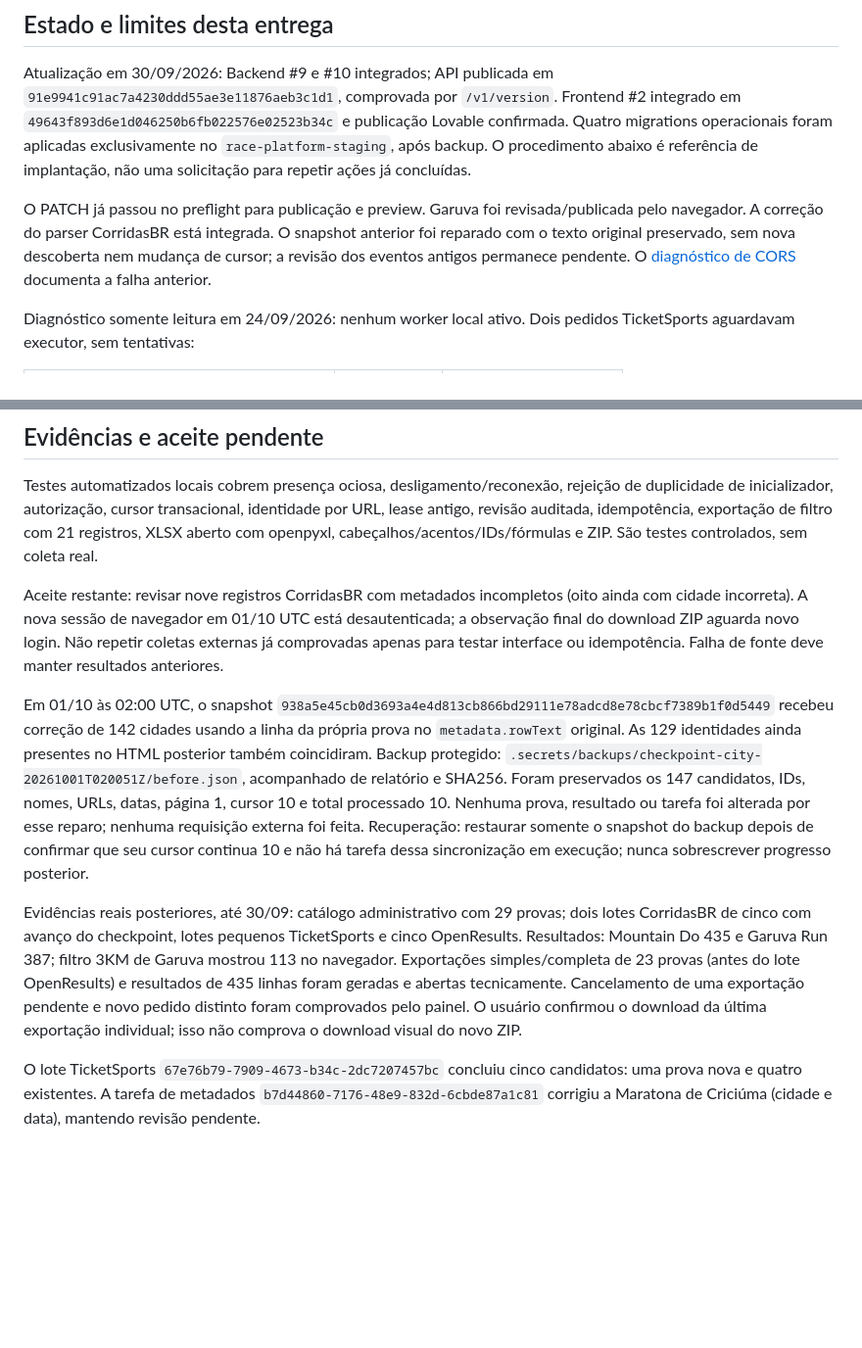
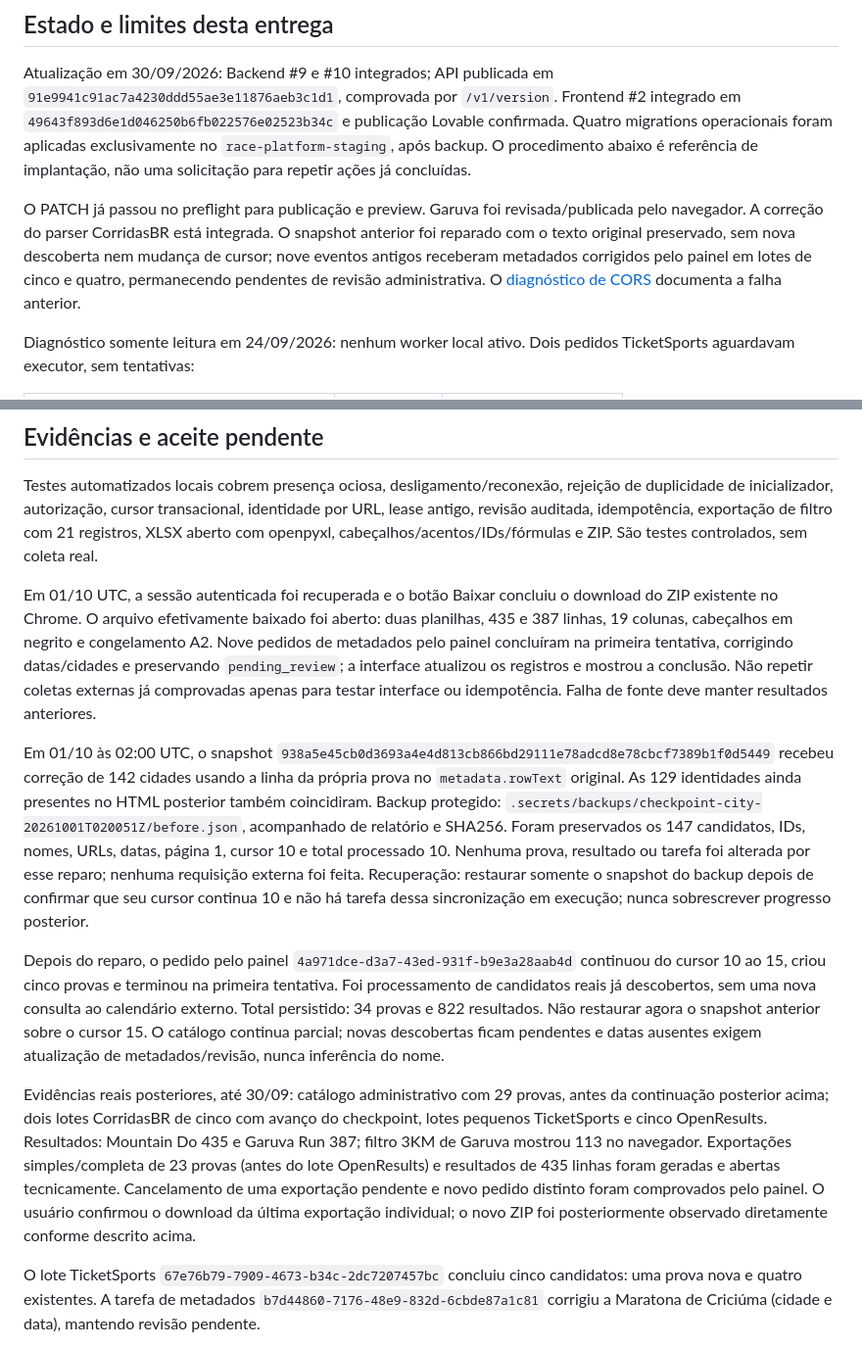
Before and after one commit to gustavomf-ykn/universal-race-calendar, a Markdown page: docs/PANEL-OPERATIONS.md, 2 parts joined by grey strips. Shown at 98% size. Drawn GitHub-style; blank space fills up the shorter version.

Commit message:
docs: verify browser ZIP and continued catalog processing

```diff
--- a/docs/PANEL-OPERATIONS.md
+++ b/docs/PANEL-OPERATIONS.md
@@ -4,7 +4,7 @@
 
 Atualização em 30/09/2026: Backend #9 e #10 integrados; API publicada em `91e9941c91ac7a4230ddd55ae3e11876aeb3c1d1`, comprovada por `/v1/version`. Frontend #2 integrado em `49643f893d6e1d046250b6fb022576e02523b34c` e publicação Lovable confirmada. Quatro migrations operacionais foram aplicadas exclusivamente no `race-platform-staging`, após backup. O procedimento abaixo é referência de implantação, não uma solicitação para repetir ações já concluídas.
 
-O PATCH já passou no preflight para publicação e preview. Garuva foi revisada/publicada pelo navegador. A correção do parser CorridasBR está integrada. O snapshot anterior foi reparado com o texto original preservado, sem nova descoberta nem mudança de cursor; a revisão dos eventos antigos permanece pendente. O [diagnóstico de CORS](STAGING-CORS-2026-09-30.md) documenta a falha anterior.
+O PATCH já passou no preflight para publicação e preview. Garuva foi revisada/publicada pelo navegador. A correção do parser CorridasBR está integrada. O snapshot anterior foi reparado com o texto original preservado, sem nova descoberta nem mudança de cursor; nove eventos antigos receberam metadados corrigidos pelo painel em lotes de cinco e quatro, permanecendo pendentes de revisão administrativa. O [diagnóstico de CORS](STAGING-CORS-2026-09-30.md) documenta a falha anterior.
 
 Diagnóstico somente leitura em 24/09/2026: nenhum worker local ativo. Dois pedidos TicketSports aguardavam executor, sem tentativas:
 
@@ -60,11 +60,13 @@ Histórico é por usuário no servidor. Storage permanece privado e a API autori
 
 Testes automatizados locais cobrem presença ociosa, desligamento/reconexão, rejeição de duplicidade de inicializador, autorização, cursor transacional, identidade por URL, lease antigo, revisão auditada, idempotência, exportação de filtro com 21 registros, XLSX aberto com openpyxl, cabeçalhos/acentos/IDs/fórmulas e ZIP. São testes controlados, sem coleta real.
 
-Aceite restante: revisar nove registros CorridasBR com metadados incompletos (oito ainda com cidade incorreta). A nova sessão de navegador em 01/10 UTC está desautenticada; a observação final do download ZIP aguarda novo login. Não repetir coletas externas já comprovadas apenas para testar interface ou idempotência. Falha de fonte deve manter resultados anteriores.
+Em 01/10 UTC, a sessão autenticada foi recuperada e o botão Baixar concluiu o download do ZIP existente no Chrome. O arquivo efetivamente baixado foi aberto: duas planilhas, 435 e 387 linhas, 19 colunas, cabeçalhos em negrito e congelamento A2. Nove pedidos de metadados pelo painel concluíram na primeira tentativa, corrigindo datas/cidades e preservando `pending_review`; a interface atualizou os registros e mostrou a conclusão. Não repetir coletas externas já comprovadas apenas para testar interface ou idempotência. Falha de fonte deve manter resultados anteriores.
 
 Em 01/10 às 02:00 UTC, o snapshot `938a5e45cb0d3693a4e4d813cb866bd29111e78adcd8e78cbcf7389b1f0d5449` recebeu correção de 142 cidades usando a linha da própria prova no `metadata.rowText` original. As 129 identidades ainda presentes no HTML posterior também coincidiram. Backup protegido: `.secrets/backups/checkpoint-city-20261001T020051Z/before.json`, acompanhado de relatório e SHA256. Foram preservados os 147 candidatos, IDs, nomes, URLs, datas, página 1, cursor 10 e total processado 10. Nenhuma prova, resultado ou tarefa foi alterada por esse reparo; nenhuma requisição externa foi feita. Recuperação: restaurar somente o snapshot do backup depois de confirmar que seu cursor continua 10 e não há tarefa dessa sincronização em execução; nunca sobrescrever progresso posterior.
 
-Evidências reais posteriores, até 30/09: catálogo administrativo com 29 provas; dois lotes CorridasBR de cinco com avanço do checkpoint, lotes pequenos TicketSports e cinco OpenResults. Resultados: Mountain Do 435 e Garuva Run 387; filtro 3KM de Garuva mostrou 113 no navegador. Exportações simples/completa de 23 provas (antes do lote OpenResults) e resultados de 435 linhas foram geradas e abertas tecnicamente. Cancelamento de uma exportação pendente e novo pedido distinto foram comprovados pelo painel. O usuário confirmou o download da última exportação individual; isso não comprova o download visual do novo ZIP.
+Depois do reparo, o pedido pelo painel `4a971dce-d3a7-43ed-931f-b9e3a28aab4d` continuou do cursor 10 ao 15, criou cinco provas e terminou na primeira tentativa. Foi processamento de candidatos reais já descobertos, sem uma nova consulta ao calendário externo. Total persistido: 34 provas e 822 resultados. Não restaurar agora o snapshot anterior sobre o cursor 15. O catálogo continua parcial; novas descobertas ficam pendentes e datas ausentes exigem atualização de metadados/revisão, nunca inferência do nome.
+
+Evidências reais posteriores, até 30/09: catálogo administrativo com 29 provas, antes da continuação posterior acima; dois lotes CorridasBR de cinco com avanço do checkpoint, lotes pequenos TicketSports e cinco OpenResults. Resultados: Mountain Do 435 e Garuva Run 387; filtro 3KM de Garuva mostrou 113 no navegador. Exportações simples/completa de 23 provas (antes do lote OpenResults) e resultados de 435 linhas foram geradas e abertas tecnicamente. Cancelamento de uma exportação pendente e novo pedido distinto foram comprovados pelo painel. O usuário confirmou o download da última exportação individual; o novo ZIP foi posteriormente observado diretamente conforme descrito acima.
 
 O lote TicketSports `67e76b79-7909-4673-b34c-2dc7207457bc` concluiu cinco candidatos: uma prova nova e quatro existentes. A tarefa de metadados `b7d44860-7176-48e9-832d-6cbde87a1c81` corrigiu a Maratona de Criciúma (cidade e data), mantendo revisão pendente.
 
```
Also changed, not shown: docs/LOVABLE-INTEGRATION.md (+1 -1 lines).
